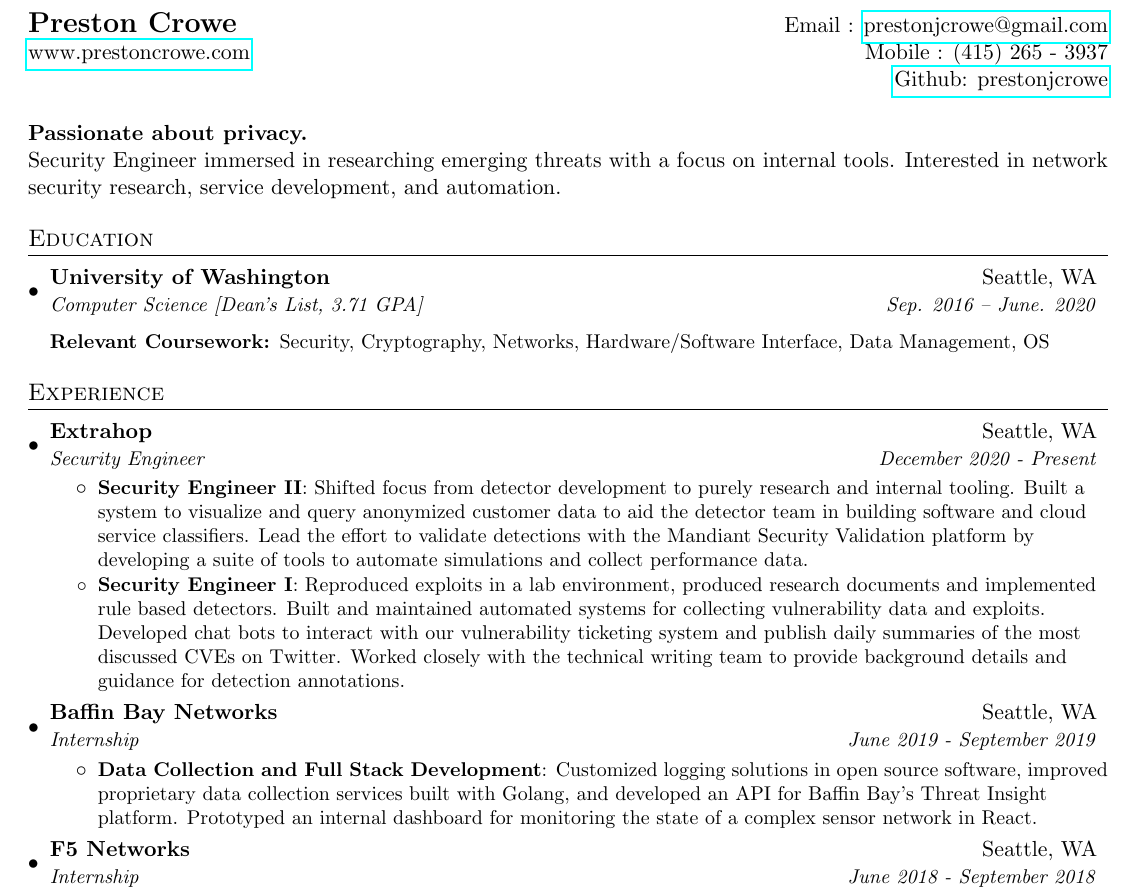
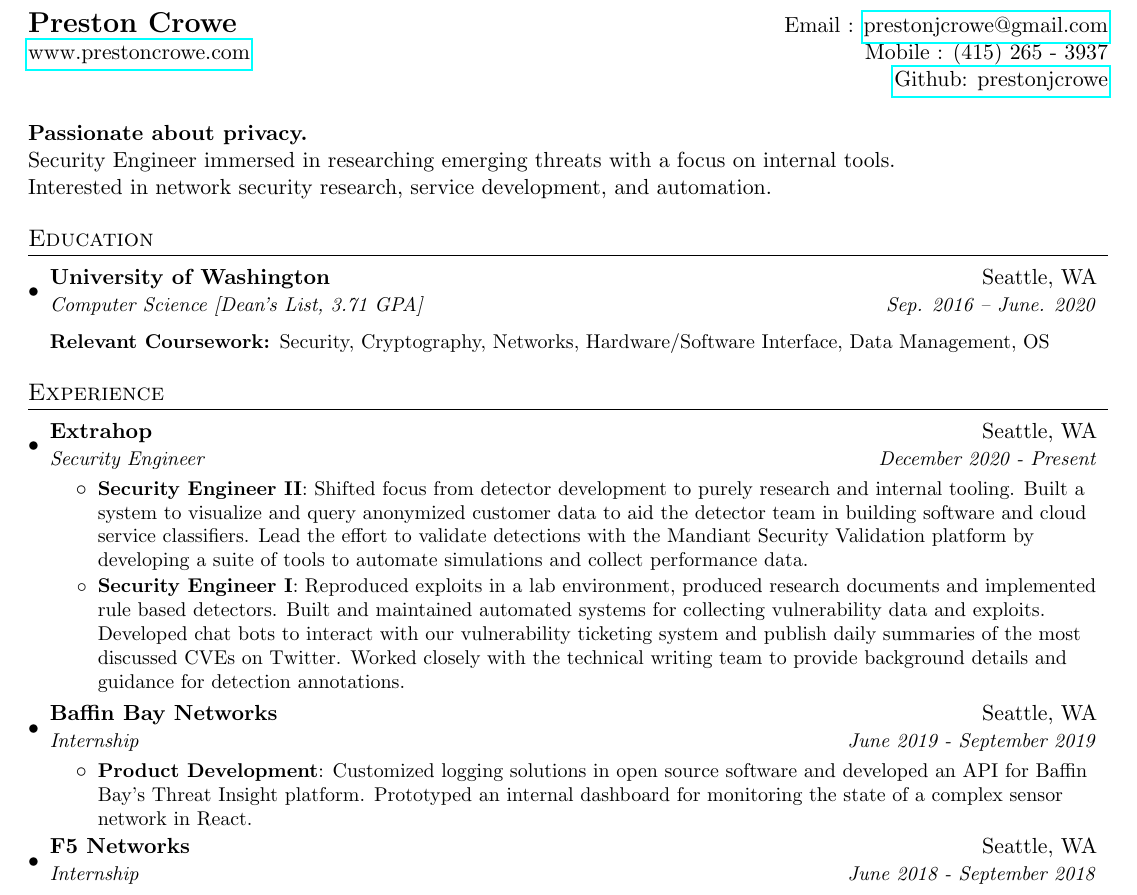
Before and after one commit to prestonjcrowe/resume, a LaTeX CV (resume.tex): part of the page, cut so that both start at the same text. Compiled offline with pdfLaTeX.

Commit message:
Formatting tweaks

```diff
--- a/resume.tex
+++ b/resume.tex
@@ -82,7 +82,8 @@
 
 \vspace{5mm} %5mm vertical space
 \textbf{Passionate about privacy.}\\
-{Security Engineer immersed in researching emerging threats with a focus on internal tools. Interested in network security research, service development, and automation.}
+{Security Engineer immersed in researching emerging threats with a focus on internal tools.}\\
+{Interested in network security research, service development, and automation.}
 %-----------EDUCATION-----------------
 \section{Education}
   \resumeSubHeadingListStart
@@ -111,8 +112,8 @@
       {Baffin Bay Networks}{Seattle, WA}
       {Internship}{June 2019 - September 2019}
       \resumeItemListStart
-        \resumeItem{Data Collection and Full Stack Development}
-        {Customized logging solutions in open source software, improved proprietary data collection services built with Golang, and developed an API for Baffin Bay's Threat Insight platform. Prototyped an internal dashboard for monitoring the state of a complex sensor network in React.}
+        \resumeItem{Product Development}
+        {Customized logging solutions in open source software and developed an API for Baffin Bay's Threat Insight platform. Prototyped an internal dashboard for monitoring the state of a complex sensor network in React.}
       \resumeItemListEnd
 
     \resumeSubheading
```
Also changed, not shown: resume.pdf.
